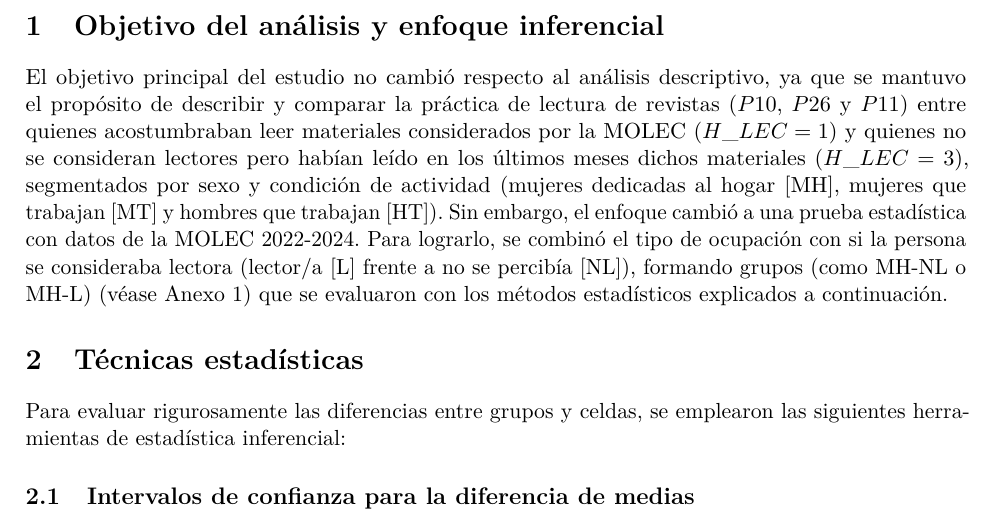
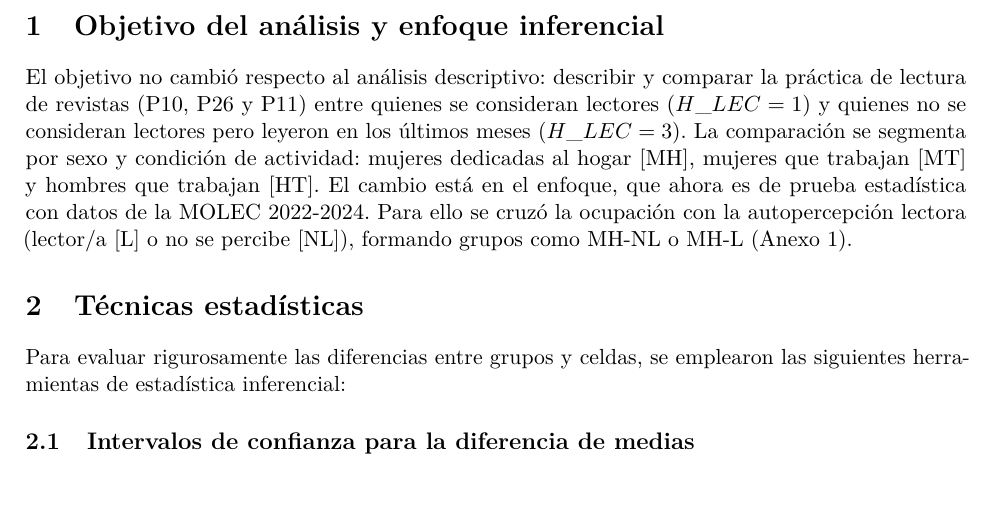
Before and after one commit to RodrigoFQ7/Reto-Modelaci-n-Estad-stica, an R Markdown document (Etapa3_Inferencia.Rmd): part of page 2 of 9, cut so that both start at the same text. Rendered offline with R 4.5, knitr and Pandoc, then LaTeX, with nearby package versions.

Commit message:
objetivo condensado

```diff
--- a/Etapa3_Inferencia.Rmd
+++ b/Etapa3_Inferencia.Rmd
@@ -299,7 +299,7 @@ res26 <- analiza_anova("P26")   # minutos continuos de lectura
 
 # Objetivo del análisis y enfoque inferencial
 
-El objetivo principal del estudio no cambió respecto al análisis descriptivo, ya que se mantuvo el propósito de describir y comparar la práctica de lectura de revistas ($P10$, $P26$ y $P11$) entre quienes acostumbraban leer materiales considerados por la MOLEC ($H\_LEC = 1$) y quienes no se consideran lectores pero habían leído en los últimos meses dichos materiales ($H\_LEC = 3$), segmentados por sexo y condición de actividad (mujeres dedicadas al hogar [MH], mujeres que trabajan [MT] y hombres que trabajan [HT]). Sin embargo, el enfoque cambió a una prueba estadística con datos de la MOLEC 2022-2024. Para lograrlo, se combinó el tipo de ocupación con si la persona se consideraba lectora (lector/a [L] frente a no se percibía [NL]), formando grupos (como MH-NL o MH-L) (véase Anexo 1) que se evaluaron con los métodos estadísticos explicados a continuación.
+El objetivo no cambió respecto al análisis descriptivo: describir y comparar la práctica de lectura de revistas (P10, P26 y P11) entre quienes se consideran lectores ($H\_LEC = 1$) y quienes no se consideran lectores pero leyeron en los últimos meses ($H\_LEC = 3$). La comparación se segmenta por sexo y condición de actividad: mujeres dedicadas al hogar [MH], mujeres que trabajan [MT] y hombres que trabajan [HT]. El cambio está en el enfoque, que ahora es de prueba estadística con datos de la MOLEC 2022-2024. Para ello se cruzó la ocupación con la autopercepción lectora (lector/a [L] o no se percibe [NL]), formando grupos como MH-NL o MH-L (Anexo 1).
 
 # Técnicas estadísticas
 
```
